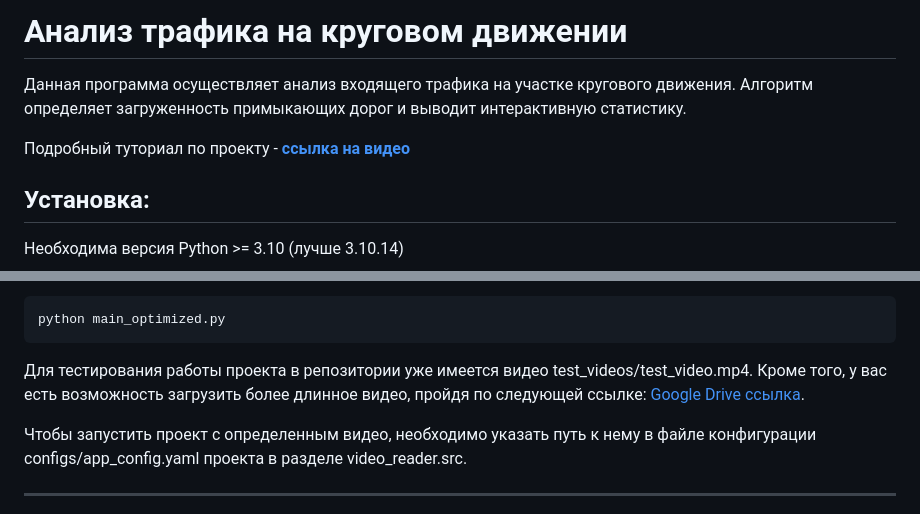
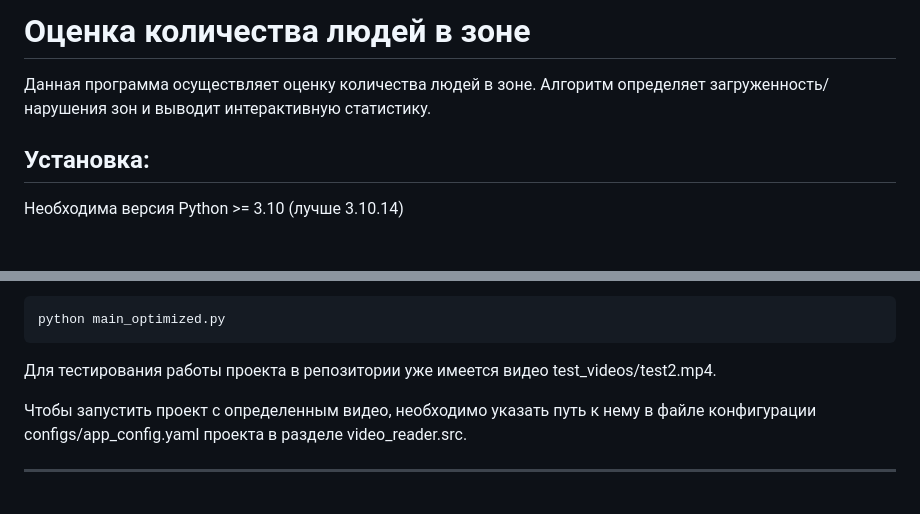
Before and after one commit to SergeyChashnikov/ZoneCounter, a Markdown page: README.md, 2 parts joined by grey strips. Drawn GitHub-style; blank space fills up the shorter version.

````diff
--- a/README.md
+++ b/README.md
@@ -1,8 +1,7 @@
-# Анализ трафика на круговом движении
+# Оценка количества людей в зоне
 
-Данная программа осуществляет анализ входящего трафика на участке кругового движения. Алгоритм определяет загруженность примыкающих дорог и выводит интерактивную статистику.
+Данная программа осуществляет оценку количества людей в зоне. Алгоритм определяет загруженность/нарушения зон и выводит интерактивную статистику.
 
-Подробный туториал по проекту - [__ссылка на видео__](https://youtu.be/u9EtqHz4Vqc)
 
 ## Установка:
 Необходима версия Python >= 3.10 (лучше 3.10.14)
@@ -27,8 +26,8 @@ python main.py hydra.job_logging.root.level=DEBUG
 ```
 python main_optimized.py
 ```
-Для тестирования работы проекта в репозитории уже имеется видео test_videos/test_video.mp4.
-Кроме того, у вас есть возможность загрузить более длинное видео, пройдя по следующей ссылке: [Google Drive ссылка](https://drive.google.com/file/d/18zeVSqqgNoxIerP6XyBE4jenECLLdBkD/view?usp=sharing).
+Для тестирования работы проекта в репозитории уже имеется видео test_videos/test2.mp4.
+
 
 Чтобы запустить проект с определенным видео, необходимо указать путь к нему в файле конфигурации configs/app_config.yaml проекта в разделе video_reader.src.
 
````
